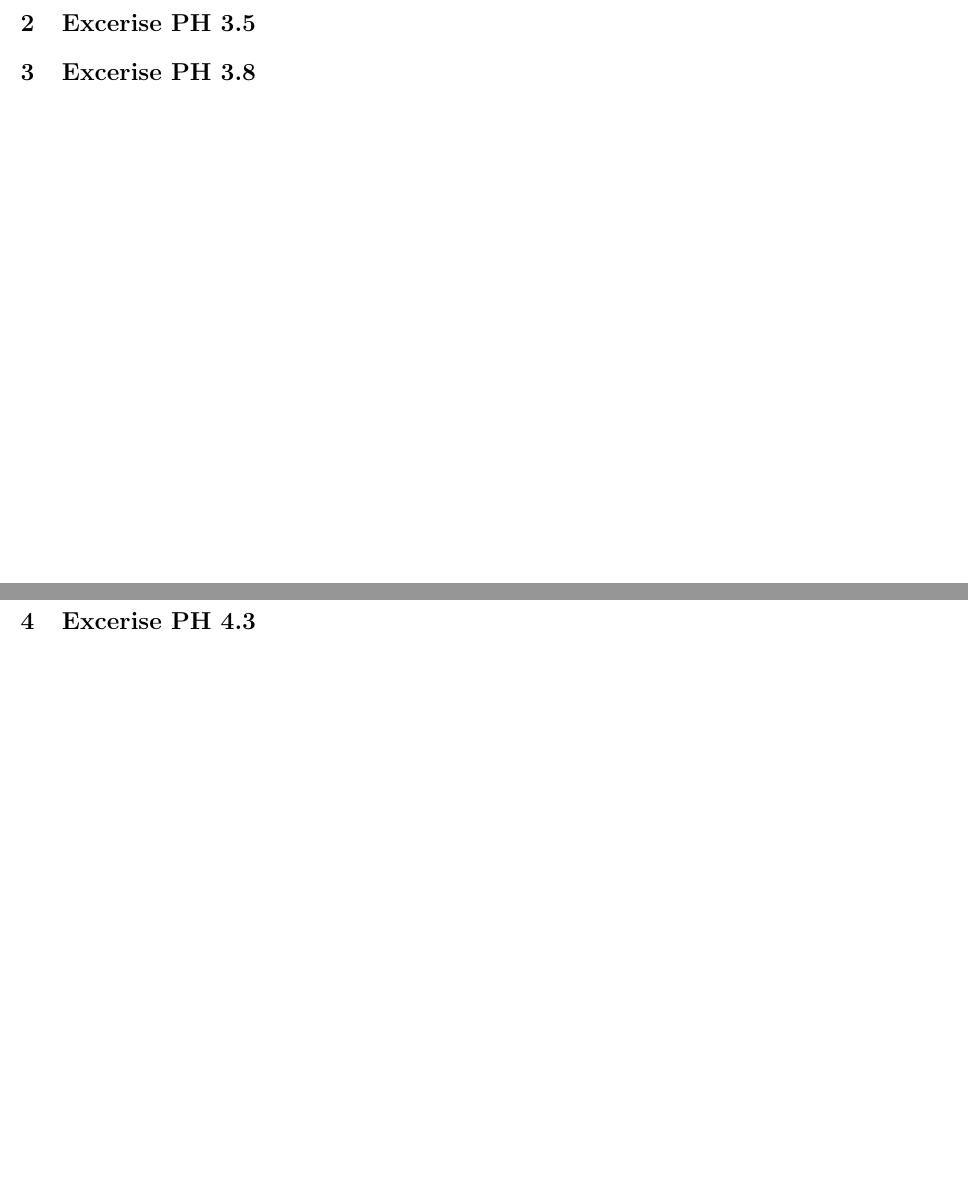
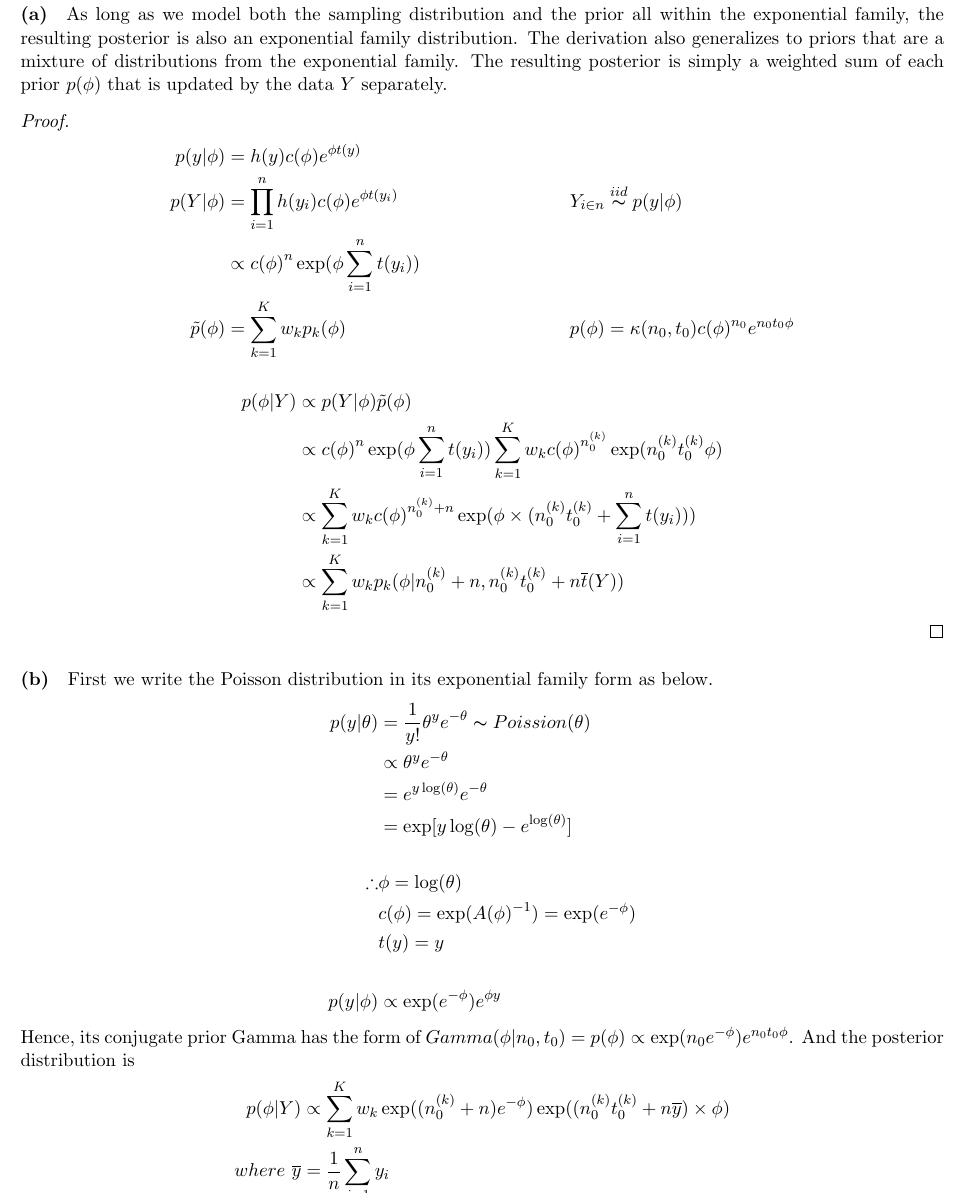
Before and after one commit to WHITSNAK/sta_602, a LaTeX problem sheet (hw3/HW3.tex): two parts of pages 2 and 3 of 4 before the commit and part of page 3 of 6 after it, the two joined at a grey line, cut at the place of the change, the shorter picture padded with empty space. Compiled offline with pdfLaTeX.

Commit message:
one more left

```diff
--- a/hw3/HW3.tex
+++ b/hw3/HW3.tex
@@ -63,5 +63,45 @@ whether the independence assumption makes sense or not.
 
 \section{Excerise PH 3.5}
+\paragraph{(a)}
+As long as we model both the sampling distribution and the prior all within the exponential family, the resulting
+posterior is also an exponential family distribution. The derivation also generalizes to priors that are
+a mixture of distributions from the exponential family. The resulting posterior is simply a weighted sum
+of each prior $p(\phi)$ that is updated by the data $Y$ separately.
+\begin{proof}
+\begin{align*}
+  p(y|\phi) &= h(y)c(\phi)e^{\phi t(y)} \\
+  p(Y|\phi) &= \prod_{i=1}^{n} h(y_i)c(\phi)e^{\phi t(y_i)} && Y_{i \in n} \overset{iid}{\thicksim} p(y|\phi) \\
+    &\propto {c(\phi)}^{n} \exp(\phi \sum_{i=1}^{n} t(y_i)) \\
+  \tilde{p}(\phi) &= \sum_{k=1}^{K} w_k p_k(\phi) && p(\phi) = \kappa(n_0, t_0) {c(\phi)}^{n_0} e^{n_0 t_0 \phi}
+\end{align*}
+
+\begin{align*}
+  p(\phi|Y) &\propto p(Y|\phi)\tilde{p}(\phi) \\
+    &\propto {c(\phi)}^{n} \exp(\phi \sum_{i=1}^{n} t(y_i)) \sum_{k=1}^{K} w_k {c(\phi)}^{n_0^{(k)}} \exp(n_0^{(k)} t_0^{(k)} \phi) \\
+    &\propto \sum_{k=1}^{K} w_k {c(\phi)}^{n_0^{(k)} + n} \exp(\phi \times (n_0^{(k)} t_0^{(k)} + \sum_{i=1}^{n} t(y_i))) \\
+    &\propto \sum_{k=1}^{K} w_k p_k(\phi | n_0^{(k)}+n, n_0^{(k)} t_0^{(k)} + n \overline{t}(Y))
+\end{align*}
+\end{proof}
+
+\paragraph{(b)}
+First we write the Poisson distribution in its exponential family form as below.
+\begin{align*}
+  p(y|\theta) &= \frac{1}{y!} \theta^y e^{-\theta} \thicksim Poission(\theta) \\
+    &\propto \theta^y e^{-\theta} \\
+    &= e^{y \log(\theta)} e^{-\theta} \\
+    &= \exp[y\log(\theta) - e^{\log(\theta)}] \\ \\
+  \therefore
+    & \phi = \log(\theta) \\
+    & c(\phi) = \exp({A(\phi)}^{-1}) = \exp(e^{-\phi}) \\
+    & t(y) = y \\ \\
+  p(y|\phi) &\propto \exp(e^{-\phi}) e^{\phi y}
+\end{align*}
+Hence, its conjugate prior Gamma has the form of $Gamma(\phi|n_0, t_0) = p(\phi) \propto \exp(n_0 e^{-\phi}) e^{n_0 t_0 \phi}$.
+And the posterior distribution is
+\begin{align*}
+  p(\phi|Y) &\propto \sum_{k=1}^{K} w_k \exp((n_0^{(k)}+n) e^{-\phi}) \exp((n_0^{(k)} t_0^{(k)} + n\overline{y}) \times \phi) \\
+  where \,\, \overline{y} &= \frac{1}{n} \sum_{i=1}^{n} y_i
+\end{align*}
 
 
 \section{Excerise PH 3.8}
```
Also changed, not shown: hw3/HW3.pdf, hw3/HW3.tex (12 more changed lines).
